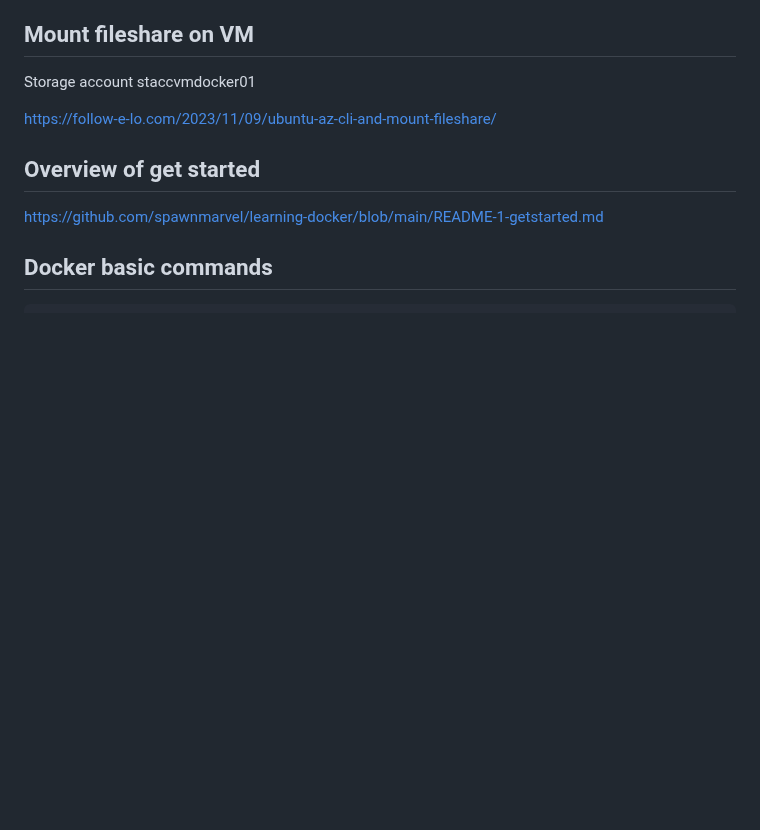
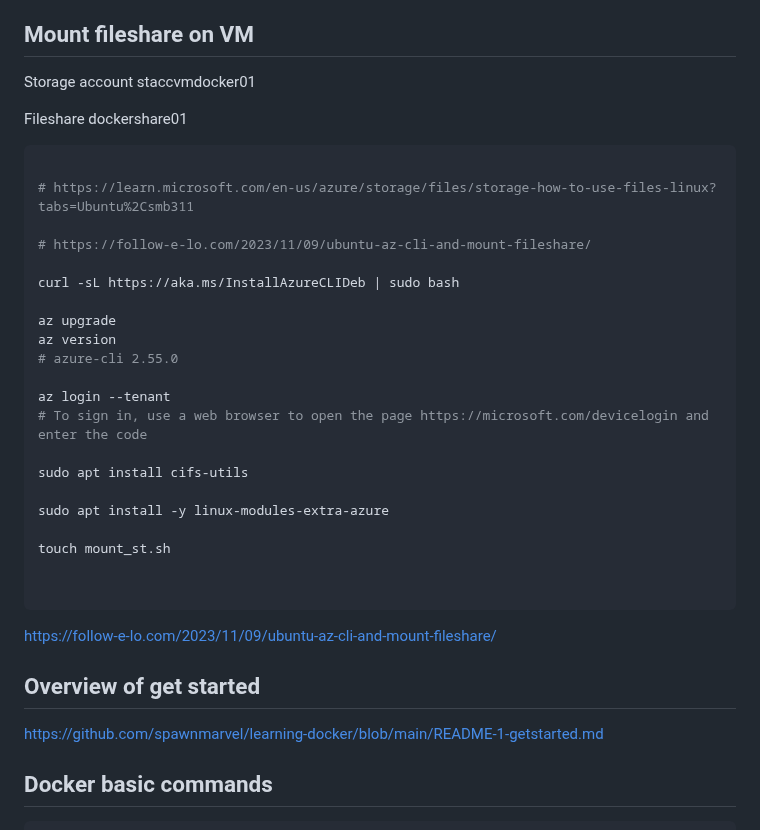
Before and after one commit to spawnmarvel/learning-docker, a Markdown page: README.md, the part around the change. Drawn GitHub-style; blank space fills up the shorter version.

Commit message:
examples

````diff
--- a/README.md
+++ b/README.md
@@ -115,6 +115,32 @@ https://docs.docker.com/engine/install/ubuntu/
 
 Storage account staccvmdocker01
 
+Fileshare dockershare01
+
+```bash
+
+# https://learn.microsoft.com/en-us/azure/storage/files/storage-how-to-use-files-linux?tabs=Ubuntu%2Csmb311
+
+# https://follow-e-lo.com/2023/11/09/ubuntu-az-cli-and-mount-fileshare/
+
+curl -sL https://aka.ms/InstallAzureCLIDeb | sudo bash
+
+az upgrade
+az version
+# azure-cli 2.55.0
+
+az login --tenant
+# To sign in, use a web browser to open the page https://microsoft.com/devicelogin and enter the code
+
+sudo apt install cifs-utils
+
+sudo apt install -y linux-modules-extra-azure
+
+touch mount_st.sh
+
+
+```
+
 https://follow-e-lo.com/2023/11/09/ubuntu-az-cli-and-mount-fileshare/
 
 
````
